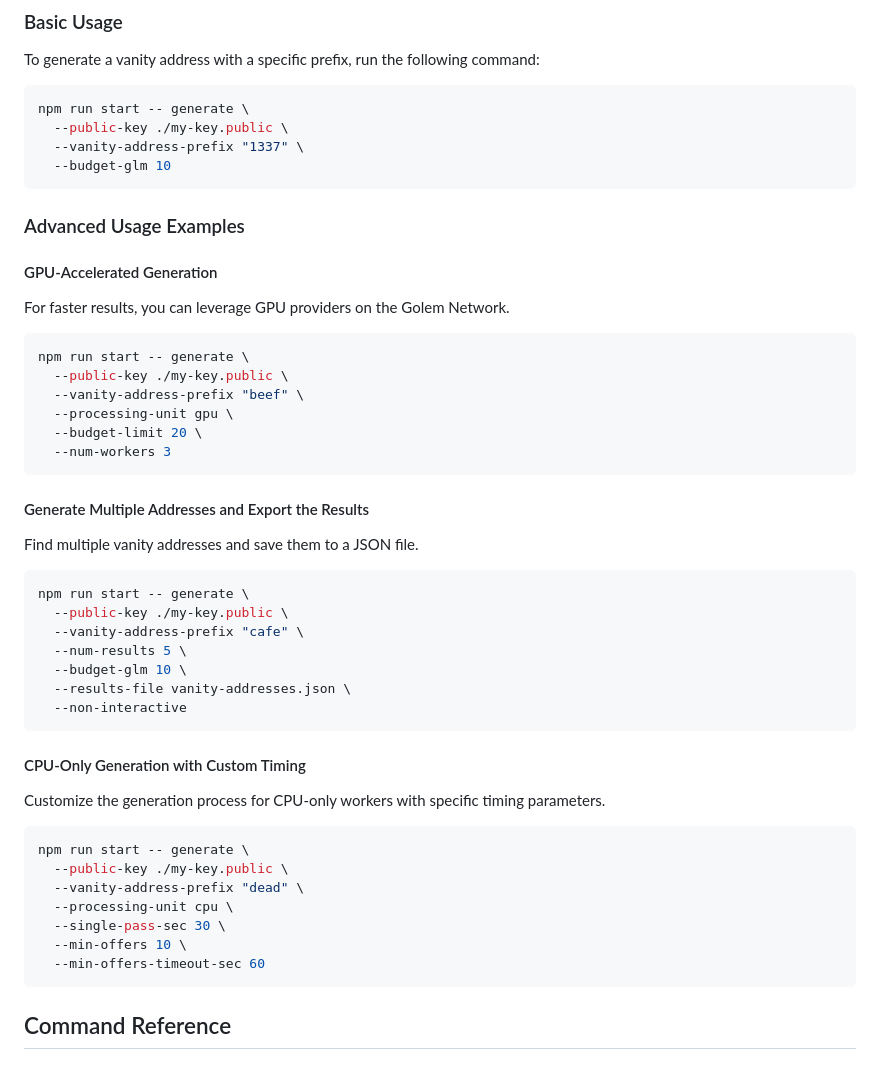
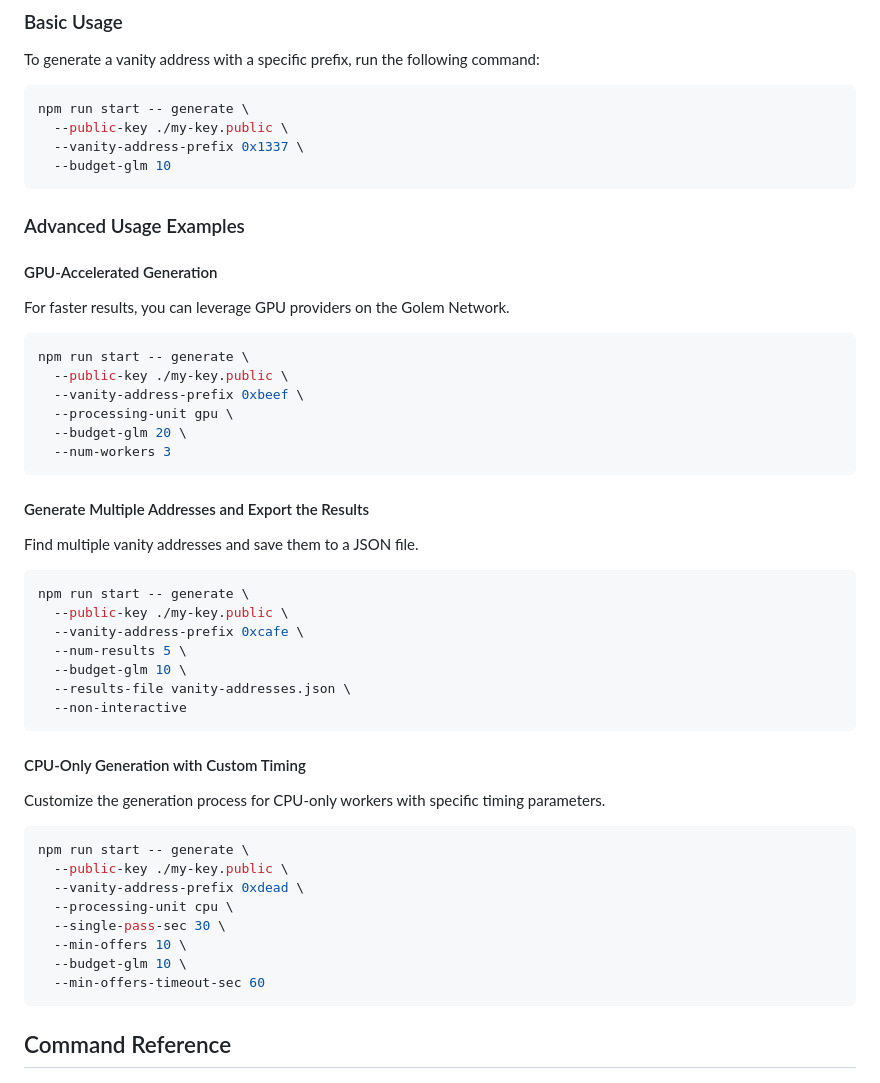
Before and after one commit to golem-vanity-market/vanity-market-cli, a Markdown page: cli/README_public.md, the part around the change. Drawn GitHub-style.

Commit message:
Update README public

````diff
--- a/cli/README_public.md
+++ b/cli/README_public.md
@@ -125,7 +125,7 @@ To generate a vanity address with a specific prefix, run the following command:
 ```bash
 npm run start -- generate \
   --public-key ./my-key.public \
-  --vanity-address-prefix "1337" \
+  --vanity-address-prefix 0x1337 \
   --budget-glm 10
 ```
 
@@ -138,9 +138,9 @@ For faster results, you can leverage GPU providers on the Golem Network.
 ```bash
 npm run start -- generate \
   --public-key ./my-key.public \
-  --vanity-address-prefix "beef" \
+  --vanity-address-prefix 0xbeef \
   --processing-unit gpu \
-  --budget-limit 20 \
+  --budget-glm 20 \
   --num-workers 3
 ```
 
@@ -151,7 +151,7 @@ Find multiple vanity addresses and save them to a JSON file.
 ```bash
 npm run start -- generate \
   --public-key ./my-key.public \
-  --vanity-address-prefix "cafe" \
+  --vanity-address-prefix 0xcafe \
   --num-results 5 \
   --budget-glm 10 \
   --results-file vanity-addresses.json \
@@ -165,10 +165,11 @@ Customize the generation process for CPU-only workers with specific timing param
 ```bash
 npm run start -- generate \
   --public-key ./my-key.public \
-  --vanity-address-prefix "dead" \
+  --vanity-address-prefix 0xdead \
   --processing-unit cpu \
   --single-pass-sec 30 \
   --min-offers 10 \
+  --budget-glm 10 \
   --min-offers-timeout-sec 60
 ```
 
````
